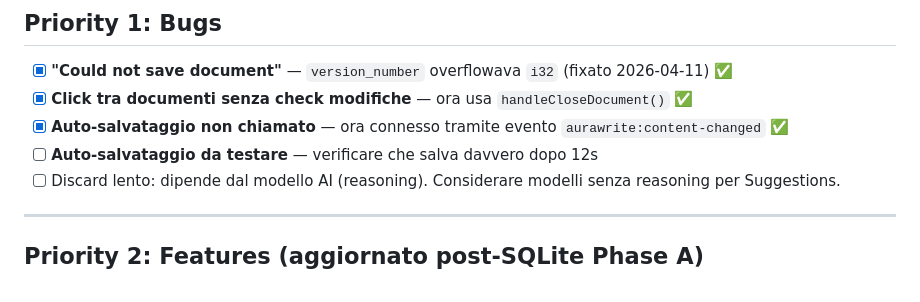
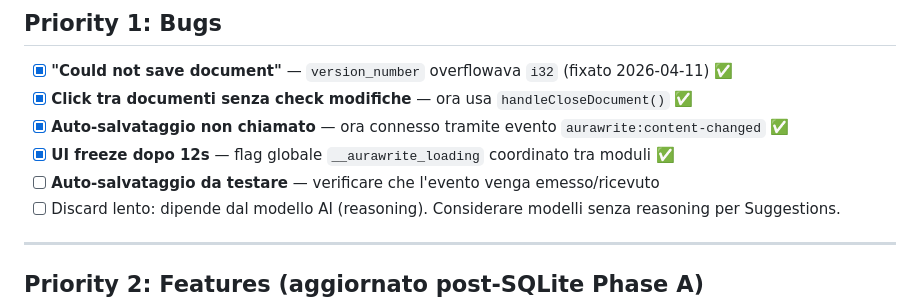
Before and after one commit to ACarloGitHub/AuraWrite, a Markdown page: documentation/02-TODO.md, the part around the change. Rendered like a GitHub page.

```diff
--- a/documentation/02-TODO.md
+++ b/documentation/02-TODO.md
@@ -35,7 +35,8 @@
 - [x] **"Could not save document"** — `version_number` overflowava `i32` (fixato 2026-04-11) ✅
 - [x] **Click tra documenti senza check modifiche** — ora usa `handleCloseDocument()` ✅
 - [x] **Auto-salvataggio non chiamato** — ora connesso tramite evento `aurawrite:content-changed` ✅
-- [ ] **Auto-salvataggio da testare** — verificare che salva davvero dopo 12s
+- [x] **UI freeze dopo 12s** — flag globale `__aurawrite_loading` coordinato tra moduli ✅
+- [ ] **Auto-salvataggio da testare** — verificare che l'evento venga emesso/ricevuto
 - [ ] Discard lento: dipende dal modello AI (reasoning). Considerare modelli senza reasoning per Suggestions.
 
 ---
```
Also changed, not shown: documentation/DEBUG-SESSION-2026-04-11.md (added, +168 -0 lines).
